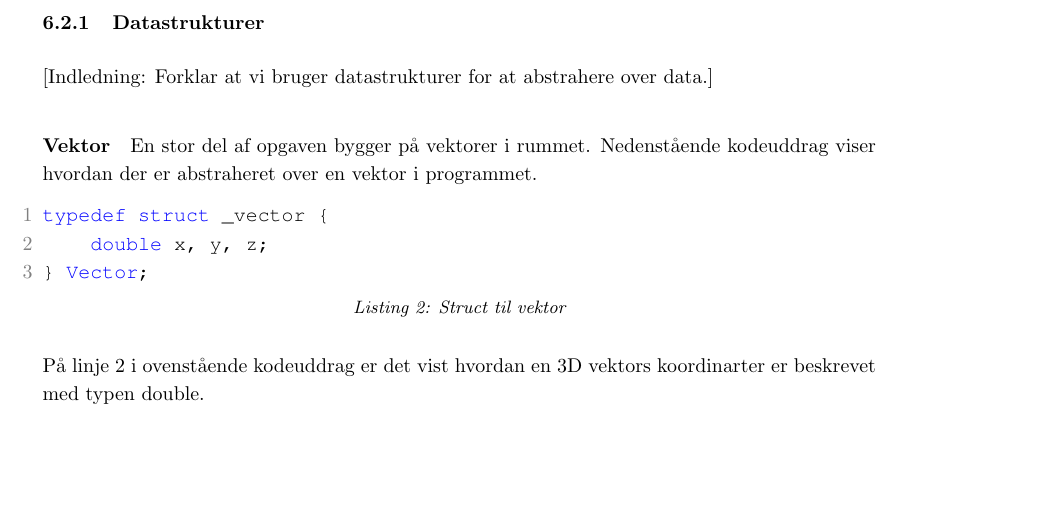
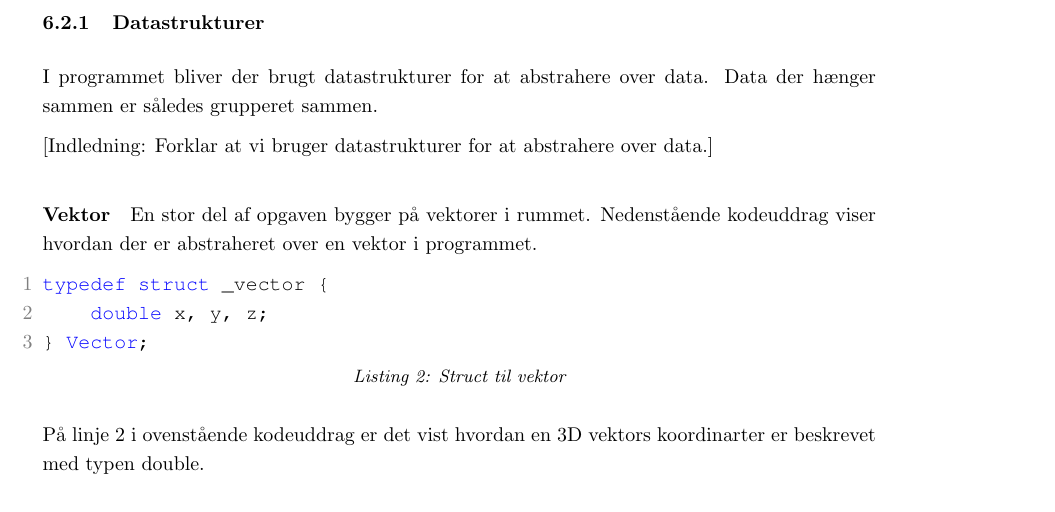
Before and after one commit to AAUSoftwareStudentGroup/P1-Raytracing, a LaTeX document (problem/main.tex, which reads problem/subsubsection/datastrukturer.tex): part of page 36 of 51, cut so that both start at the same text, the shorter picture padded with empty space. Compiled offline with pdfLaTeX.

Commit message:
indledning datastruktur

```diff
--- a/problem/subsubsection/datastrukturer.tex
+++ b/problem/subsubsection/datastrukturer.tex
@@ -1,4 +1,6 @@
 \subsubsection{Datastrukturer}
+I programmet bliver der brugt datastrukturer for at abstrahere over data. Data der hænger sammen er således grupperet sammen.
+
 [Indledning: Forklar at vi bruger datastrukturer for at abstrahere over data.]
 \paragraph{Vektor}
 En stor del af opgaven bygger på vektorer i rummet. Nedenstående kodeuddrag viser hvordan der er abstraheret over en vektor i programmet.
```
